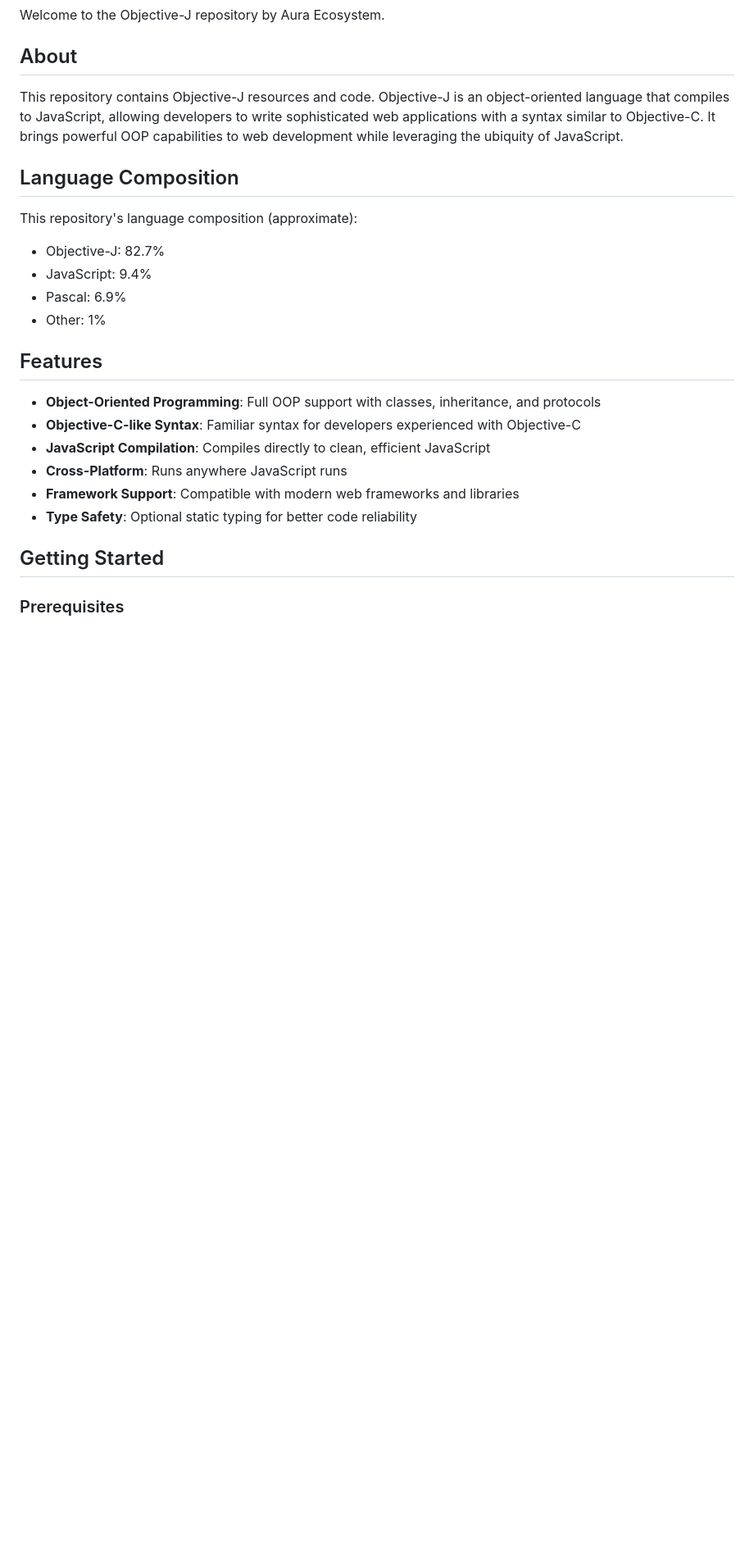
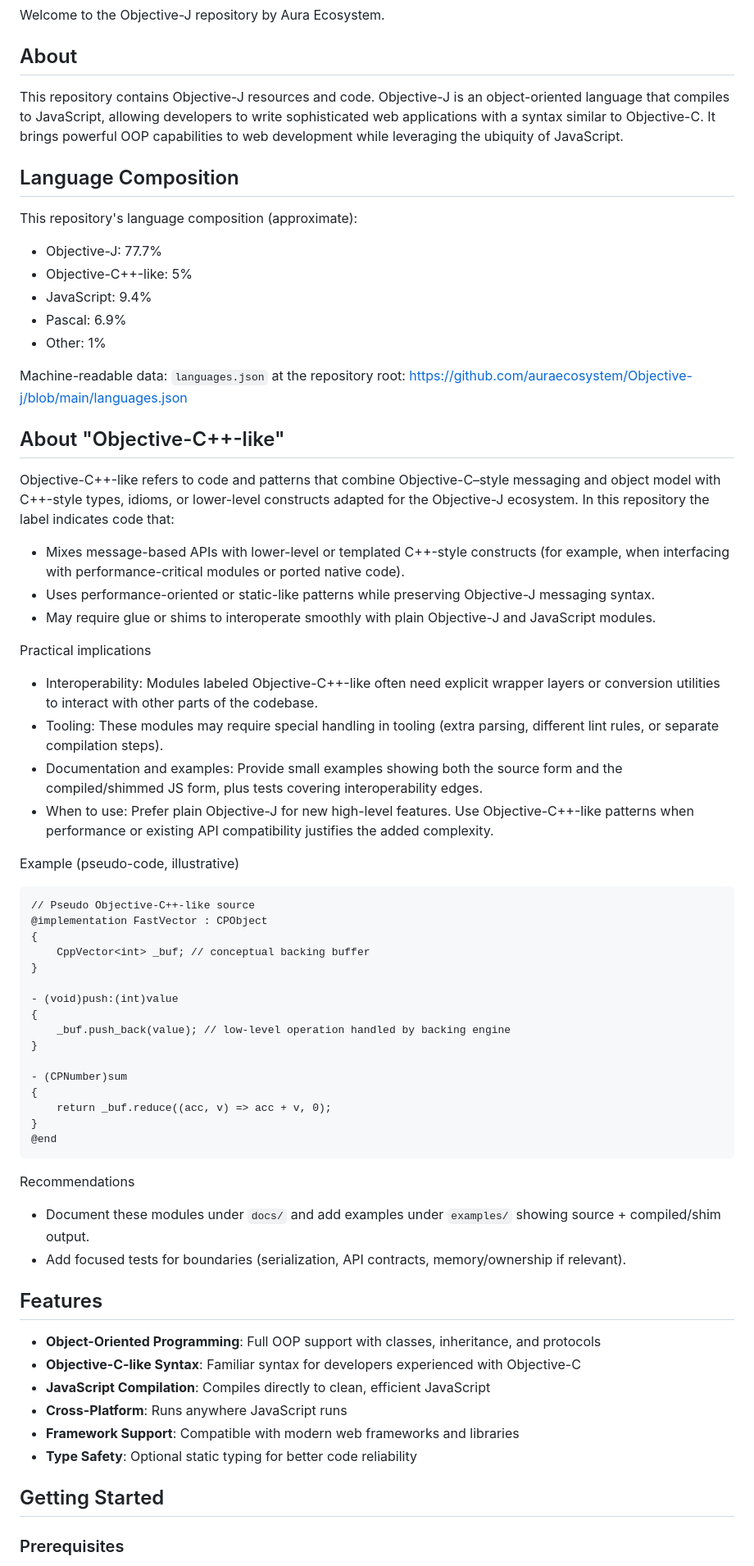
Before and after one commit to auraecosystem/Objective-j, a Markdown page: README.md, the part around one of its changes. Shown at 82% size. Drawn GitHub-style; blank space fills up the shorter version.

````diff
--- a/README.md
+++ b/README.md
@@ -12,10 +14,54 @@ This repository contains Objective-J resources and code. Objective-J is an objec
 
 This repository's language composition (approximate):
 
-- Objective-J: 82.7%
+- Objective-J: 77.7%
+- Objective-C++-like: 5%
 - JavaScript: 9.4%
 - Pascal: 6.9%
 - Other: 1%
+
+Machine-readable data: `languages.json` at the repository root: https://github.com/auraecosystem/Objective-j/blob/main/languages.json
+
+## About "Objective-C++-like"
+
+Objective-C++-like refers to code and patterns that combine Objective-C–style messaging and object model with C++-style types, idioms, or lower-level constructs adapted for the Objective-J ecosystem. In this repository the label indicates code that:
+
+- Mixes message-based APIs with lower-level or templated C++-style constructs (for example, when interfacing with performance-critical modules or ported native code).
+- Uses performance-oriented or static-like patterns while preserving Objective-J messaging syntax.
+- May require glue or shims to interoperate smoothly with plain Objective-J and JavaScript modules.
+
+Practical implications
+
+- Interoperability: Modules labeled Objective-C++-like often need explicit wrapper layers or conversion utilities to interact with other parts of the codebase.
+- Tooling: These modules may require special handling in tooling (extra parsing, different lint rules, or separate compilation steps).
+- Documentation and examples: Provide small examples showing both the source form and the compiled/shimmed JS form, plus tests covering interoperability edges.
+- When to use: Prefer plain Objective-J for new high-level features. Use Objective-C++-like patterns when performance or existing API compatibility justifies the added complexity.
+
+Example (pseudo-code, illustrative)
+
+```text
+// Pseudo Objective‑C++‑like source
+@implementation FastVector : CPObject
+{
+    CppVector<int> _buf; // conceptual backing buffer
+}
+
+- (void)push:(int)value
+{
+    _buf.push_back(value); // low-level operation handled by backing engine
+}
+
+- (CPNumber)sum
+{
+    return _buf.reduce((acc, v) => acc + v, 0);
+}
+@end
+```
+
+Recommendations
+
+- Document these modules under `docs/` and add examples under `examples/` showing source + compiled/shim output.
+- Add focused tests for boundaries (serialization, API contracts, memory/ownership if relevant).
 
 ## Features
 
````
Also changed, not shown: other parts of README.md (+24 -35 lines).
